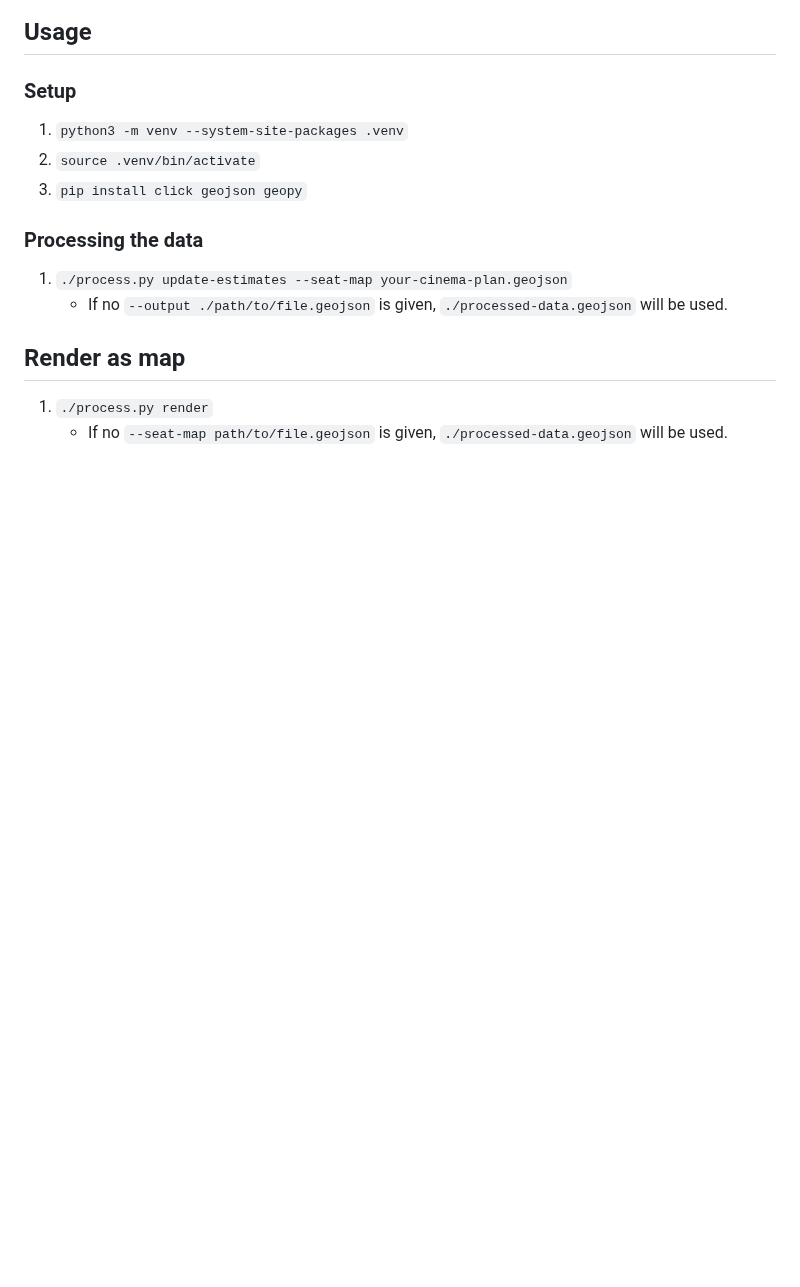
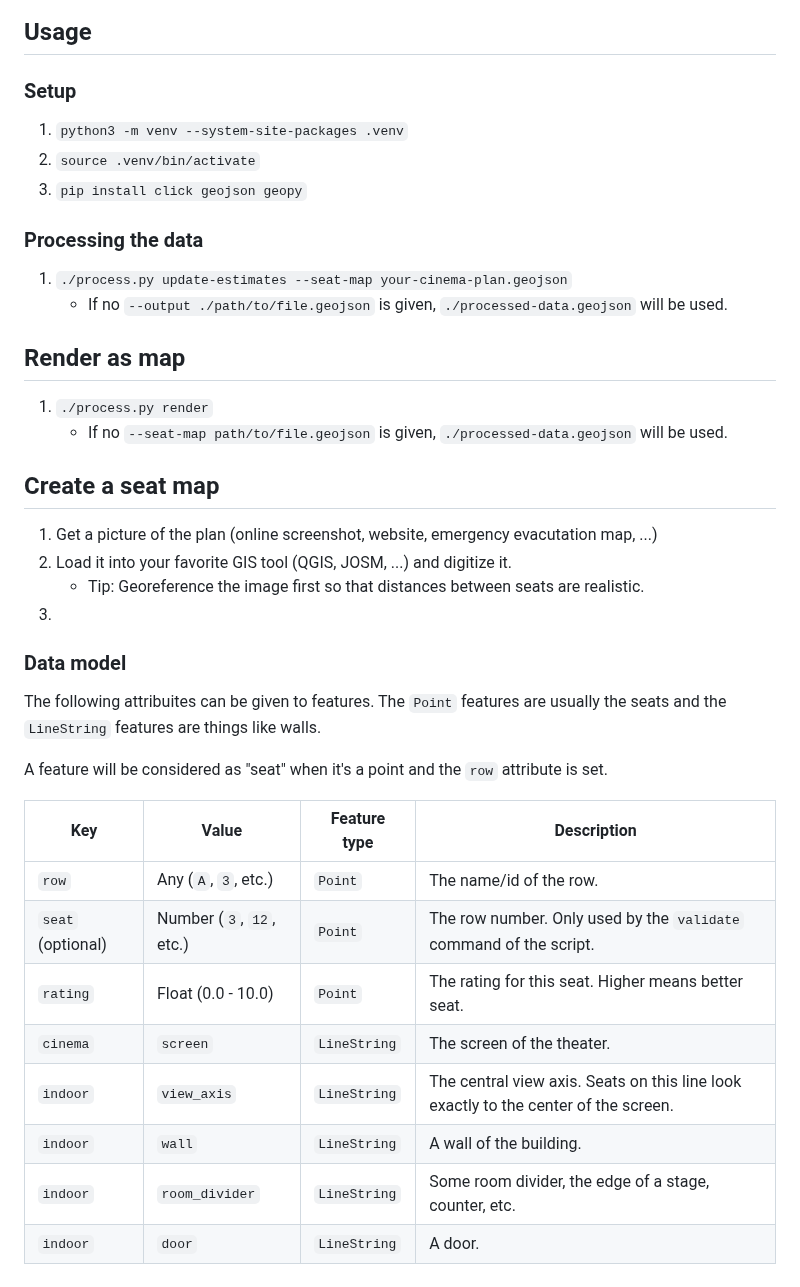
Before and after one commit to hauke96/cinema-seat-ranking, a Markdown page: README.md, the part around one of its changes. Rendered like a GitHub page; blank space fills up the shorter version.

Commit message:
Adjust data model and add documentation

```diff
--- a/README.md
+++ b/README.md
@@ -19,3 +23,28 @@ Visualize the best seat in your cinema.
 
 1. `./process.py render`
     * If no `--seat-map path/to/file.geojson` is given, `./processed-data.geojson` will be used.
+
+## Create a seat map
+
+1. Get a picture of the plan (online screenshot, website, emergency evacutation map, ...)
+2. Load it into your favorite GIS tool (QGIS, JOSM, ...) and digitize it.
+    * Tip: Georeference the image first so that distances between seats are realistic.
+3.
+
+### Data model
+
+The following attribuites can be given to features.
+The `Point` features are usually the seats and the `LineString` features are things like walls.
+
+A feature will be considered as "seat" when it's a point and the `row` attribute is set.
+
+| Key               | Value                    | Feature type | Description |
+|-------------------|--------------------------|--------------|-------------|
+| `row`             | Any (`A`, `3`, etc.)     | `Point`      | The name/id of the row. |
+| `seat` (optional) | Number (`3`, `12`, etc.) | `Point`      | The row number. Only used by the `validate` command of the script. |
+| `rating`          | Float (0.0 - 10.0)       | `Point`      | The rating for this seat. Higher means better seat. |
+| `cinema`          | `screen`                 | `LineString` | The screen of the theater. |
+| `indoor`          | `view_axis`              | `LineString` | The central view axis. Seats on this line look exactly to the center of the screen. |
+| `indoor`          | `wall`                   | `LineString` | A wall of the building. |
+| `indoor`          | `room_divider`           | `LineString` | Some room divider, the edge of a stage, counter, etc. |
+| `indoor`          | `door`                   | `LineString` | A door. |
```
Also changed, not shown: other parts of README.md (+4 -0 lines), layout_ratings.png (added), 3 other files.
